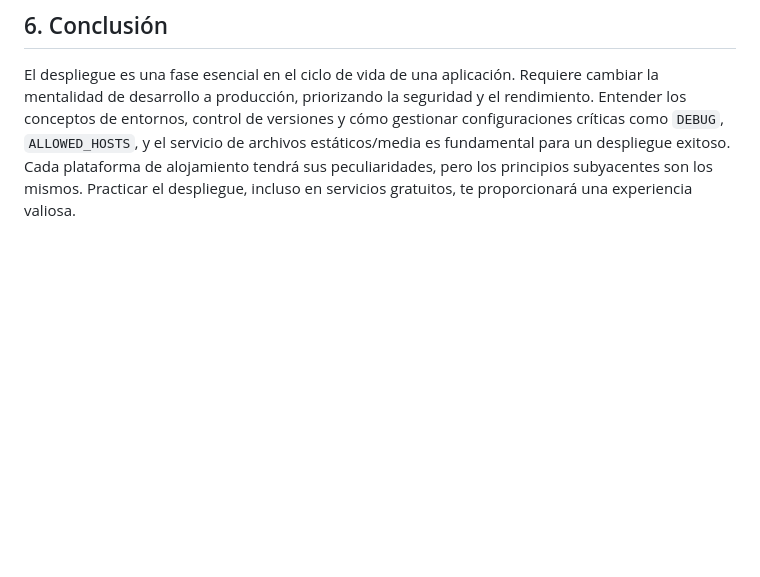
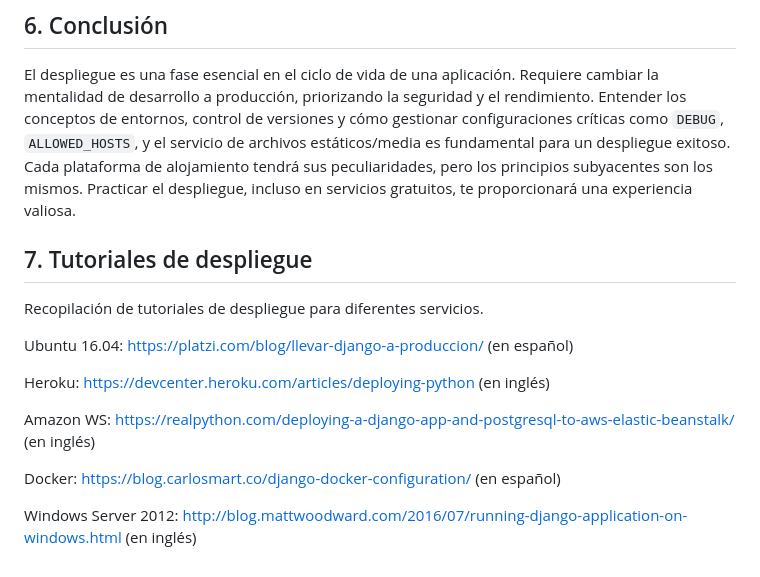
Before and after one commit to okcee/Django_ft_Testing, a Markdown page: Curso_Django_Temario/6. Django - Producción y despliegue.md, the part around the change. GitHub-like rendering; blank space fills up the shorter version.

Commit message:
d180525 .3

```diff
--- a/Curso_Django_Temario/6. Django - Producción y despliegue.md
+++ b/Curso_Django_Temario/6. Django - Producción y despliegue.md
@@ -73,3 +73,17 @@ El proceso específico de despliegue varía según el servicio de alojamiento (H
 ## 6. Conclusión
 
 El despliegue es una fase esencial en el ciclo de vida de una aplicación. Requiere cambiar la mentalidad de desarrollo a producción, priorizando la seguridad y el rendimiento. Entender los conceptos de entornos, control de versiones y cómo gestionar configuraciones críticas como `DEBUG`, `ALLOWED_HOSTS`, y el servicio de archivos estáticos/media es fundamental para un despliegue exitoso. Cada plataforma de alojamiento tendrá sus peculiaridades, pero los principios subyacentes son los mismos. Practicar el despliegue, incluso en servicios gratuitos, te proporcionará una experiencia valiosa.
+
+## 7. Tutoriales de despliegue
+
+Recopilación de tutoriales de despliegue para diferentes servicios.
+
+Ubuntu 16.04: https://platzi.com/blog/llevar-django-a-produccion/ (en español)
+
+Heroku: https://devcenter.heroku.com/articles/deploying-python (en inglés)
+
+Amazon WS: https://realpython.com/deploying-a-django-app-and-postgresql-to-aws-elastic-beanstalk/ (en inglés)
+
+Docker: https://blog.carlosmart.co/django-docker-configuration/ (en español)
+
+Windows Server 2012: http://blog.mattwoodward.com/2016/07/running-django-application-on-windows.html (en inglés)
```
